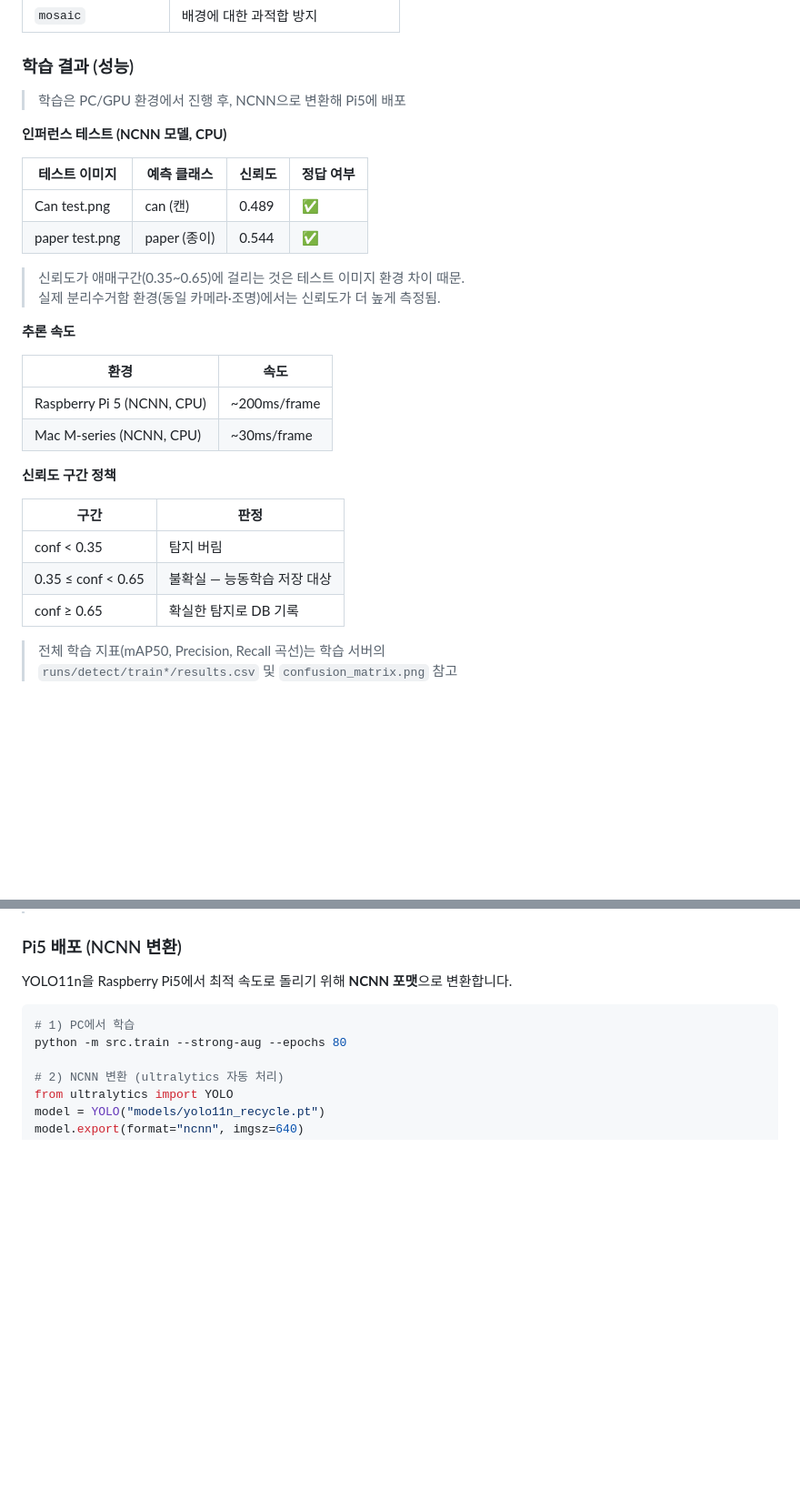
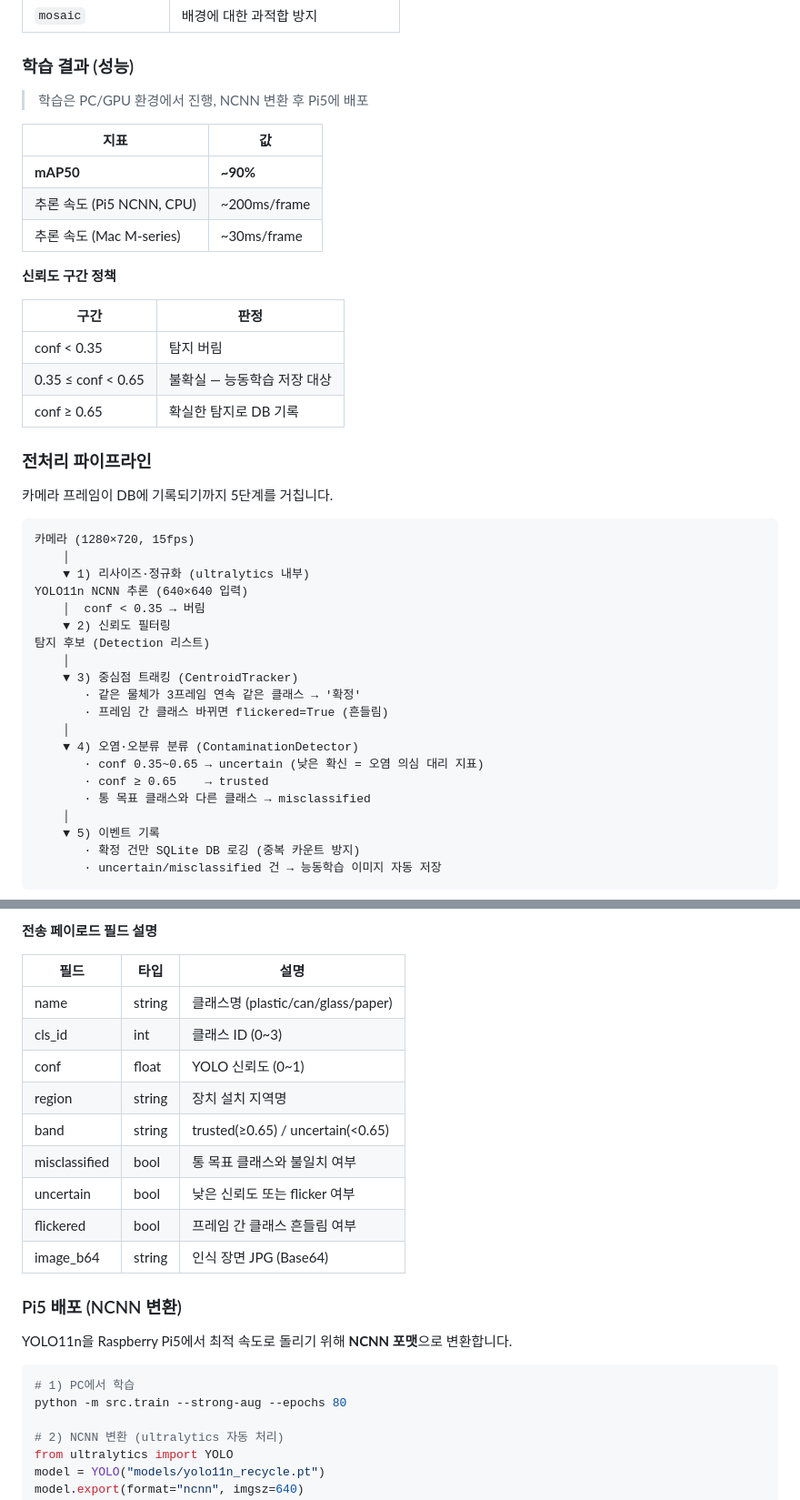
Before and after one commit to Doyunamic-Kwon/smart-recycle-IOT, a Markdown page: README.md, 2 parts joined by grey strips. Shown at 91% size. Drawn GitHub-style; blank space fills up the shorter version.

Commit message:
docs: add preprocessing pipeline and data transmission sections to README
- 5-stage preprocessing pipeline (resize → inference → tracking → contamination → logging)
- Full data transmission flow diagram (Pi stdout pipe → pi_companion → Railway → browser)
- POST payload field descriptions
- Model accuracy updated to ~90% mAP50

Co-Authored-By: Claude Sonnet 4.6 <noreply@anthropic.com>

````diff
--- a/README.md
+++ b/README.md
@@ -161,24 +161,13 @@ aug = dict(
 
 ### 학습 결과 (성능)
 
-> 학습은 PC/GPU 환경에서 진행 후, NCNN으로 변환해 Pi5에 배포
+> 학습은 PC/GPU 환경에서 진행, NCNN 변환 후 Pi5에 배포
 
-**인퍼런스 테스트 (NCNN 모델, CPU)**
-
-| 테스트 이미지 | 예측 클래스 | 신뢰도 | 정답 여부 |
-|---------------|------------|--------|----------|
-| Can test.png | can (캔) | 0.489 | ✅ |
-| paper test.png | paper (종이) | 0.544 | ✅ |
-
-> 신뢰도가 애매구간(0.35~0.65)에 걸리는 것은 테스트 이미지 환경 차이 때문.
-> 실제 분리수거함 환경(동일 카메라·조명)에서는 신뢰도가 더 높게 측정됨.
-
-**추론 속도**
-
-| 환경 | 속도 |
-|------|------|
-| Raspberry Pi 5 (NCNN, CPU) | ~200ms/frame |
-| Mac M-series (NCNN, CPU) | ~30ms/frame |
+| 지표 | 값 |
+|------|-----|
+| **mAP50** | **~90%** |
+| 추론 속도 (Pi5 NCNN, CPU) | ~200ms/frame |
+| 추론 속도 (Mac M-series) | ~30ms/frame |
 
 **신뢰도 구간 정책**
 
@@ -188,5 +177,30 @@ aug = dict(
 | 0.35 ≤ conf < 0.65 | 불확실 — 능동학습 저장 대상 |
 | conf ≥ 0.65 | 확실한 탐지로 DB 기록 |
 
-> 전체 학습 지표(mAP50, Precision, Recall 곡선)는 학습 서버의
-> `runs/detect/train*/results.csv` 및 `confusion_matrix.png` 참고
+### 전처리 파이프라인
+
+카메라 프레임이 DB에 기록되기까지 5단계를 거칩니다.
+
+```
+카메라 (1280×720, 15fps)
+    │
+    ▼ 1) 리사이즈·정규화 (ultralytics 내부)
+YOLO11n NCNN 추론 (640×640 입력)
+    │  conf < 0.35 → 버림
+    ▼ 2) 신뢰도 필터링
+탐지 후보 (Detection 리스트)
+    │
+    ▼ 3) 중심점 트래킹 (CentroidTracker)
+       · 같은 물체가 3프레임 연속 같은 클래스 → '확정'
+       · 프레임 간 클래스 바뀌면 flickered=True (흔들림)
+    │
+    ▼ 4) 오염·오분류 분류 (ContaminationDetector)
+       · conf 0.35~0.65 → uncertain (낮은 확신 = 오염 의심 대리 지표)
+       · conf ≥ 0.65    → trusted
+       · 통 목표 클래스와 다른 클래스 → misclassified
+    │
+    ▼ 5) 이벤트 기록
+       · 확정 건만 SQLite DB 로깅 (중복 카운트 방지)
+       · uncertain/misclassified 건 → 능동학습 이미지 자동 저장
+```
+
@@ -193,3 +252,16 @@ aug = dict(
+**전송 페이로드 필드 설명**
+
+| 필드 | 타입 | 설명 |
+|------|------|------|
+| name | string | 클래스명 (plastic/can/glass/paper) |
+| cls_id | int | 클래스 ID (0~3) |
+| conf | float | YOLO 신뢰도 (0~1) |
+| region | string | 장치 설치 지역명 |
+| band | string | trusted(≥0.65) / uncertain(<0.65) |
+| misclassified | bool | 통 목표 클래스와 불일치 여부 |
+| uncertain | bool | 낮은 신뢰도 또는 flicker 여부 |
+| flickered | bool | 프레임 간 클래스 흔들림 여부 |
+| image_b64 | string | 인식 장면 JPG (Base64) |
 
 ### Pi5 배포 (NCNN 변환)
 
````
Also changed, not shown: other parts of README.md (+45 -0 lines).
